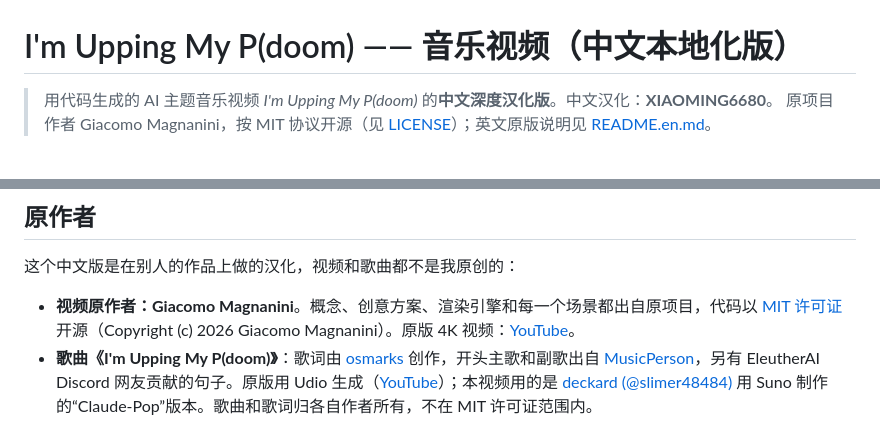
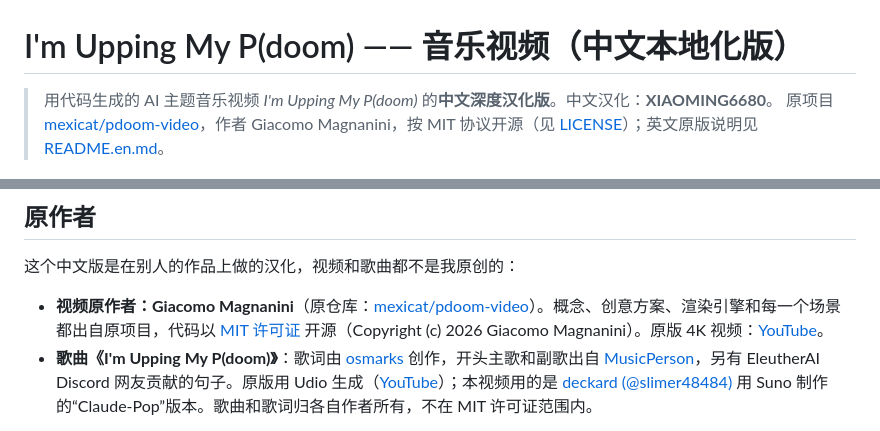
Before and after one commit to xiaoming6680/Zh-CN-pdoom-video, a Markdown page: README.md, 2 parts joined by grey strips. GitHub-like rendering.

Commit message:
README: 添加原仓库链接
Co-Authored-By: Claude Opus 5.5 <noreply@anthropic.com>

```diff
--- a/README.md
+++ b/README.md
@@ -1,7 +1,7 @@
 # I'm Upping My P(doom) —— 音乐视频（中文本地化版）
 
 > 用代码生成的 AI 主题音乐视频 *I'm Upping My P(doom)* 的**中文深度汉化版**。中文汉化：**XIAOMING6680**。
-> 原项目作者 Giacomo Magnanini，按 MIT 协议开源（见 [LICENSE](LICENSE)）；英文原版说明见 [README.en.md](README.en.md)。
+> 原项目 [mexicat/pdoom-video](https://github.com/mexicat/pdoom-video)，作者 Giacomo Magnanini，按 MIT 协议开源（见 [LICENSE](LICENSE)）；英文原版说明见 [README.en.md](README.en.md)。
 
 ![中文版全部图版一览](docs/images/overview.jpg)
 
@@ -9,7 +9,7 @@
 
 这个中文版是在别人的作品上做的汉化，视频和歌曲都不是我原创的：
 
-- **视频原作者：Giacomo Magnanini**。概念、创意方案、渲染引擎和每一个场景都出自原项目，代码以 [MIT 许可证](LICENSE) 开源（Copyright (c) 2026 Giacomo Magnanini）。原版 4K 视频：[YouTube](https://www.youtube.com/watch?v=5EoO5413dBY)。
+- **视频原作者：Giacomo Magnanini**（原仓库：[mexicat/pdoom-video](https://github.com/mexicat/pdoom-video)）。概念、创意方案、渲染引擎和每一个场景都出自原项目，代码以 [MIT 许可证](LICENSE) 开源（Copyright (c) 2026 Giacomo Magnanini）。原版 4K 视频：[YouTube](https://www.youtube.com/watch?v=5EoO5413dBY)。
 - **歌曲《I'm Upping My P(doom)》**：歌词由 [osmarks](https://docs.osmarks.net/hypha/p%28doom%29_song_objectively_correct_interpretation) 创作，开头主歌和副歌出自 [MusicPerson](https://www.udio.com/creators/MusicPerson)，另有 EleutherAI Discord 网友贡献的句子。原版用 Udio 生成（[YouTube](https://www.youtube.com/watch?v=uEB5E67vcPA)）；本视频用的是 [deckard (@slimer48484)](https://x.com/slimer48484/status/2097752569212756134) 用 Suno 制作的“Claude-Pop”版本。歌曲和歌词归各自作者所有，不在 MIT 许可证范围内。
 
 我只负责中文汉化部分（见下一节）。感谢原作者们的开源和创作。
```
